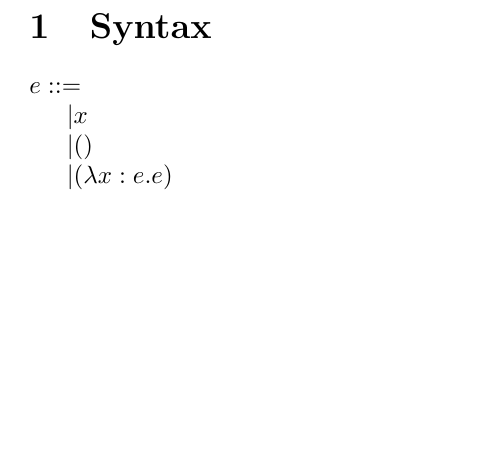
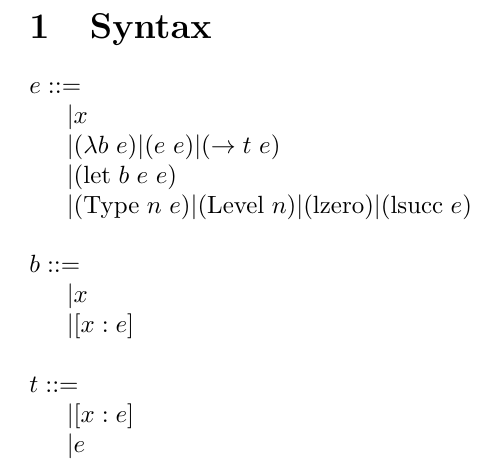
Before and after one commit to ChesterJFGould/pico-pi, a LaTeX document (core.tex): part of the page, cut so that both start at the same text, the shorter picture padded with empty space. Compiled offline with pdfLaTeX.

Commit message:
core stuff

```diff
--- a/core.tex
+++ b/core.tex
@@ -4,7 +5,15 @@
 
 \begin{document}
 
-\newcommand{\lam}[2]{\lambda #1. #2}
+\newcommand{\spc}[0]{\hspace{0.3em}}
+\newcommand{\lam}[2]{(\lambda #1 \spc #2)}
+\newcommand{\app}[2]{(#1 \spc #2)}
+\newcommand{\arr}[2]{(\to #1 \spc #2)}
+\newcommand{\elet}[3]{(\text{let} \spc #1 \spc #2 \spc #3)}
+\newcommand{\Type}[2]{(\text{Type} \spc #1 \spc #2)}
+\newcommand{\Level}[1]{(\text{Level} \spc #1)}
+\newcommand{\lzero}[0]{(\text{lzero})}
+\newcommand{\lsucc}[1]{(\text{lsucc} \spc #1)}
 
 \section{Syntax}
 
@@ -12,8 +21,22 @@ $e ::=$
 
 $| x$
 
-$| ()$
+$| \lam{b}{e} | \app{e}{e} | \arr{t}{e}$
 
-$| (\lam{x : e}{e})$
+$| \elet{b}{e}{e}$
+
+$| \Type{n}{e} | \Level{n} | \lzero | \lsucc{e}$
+\\\\
+$b ::=$
+
+$| x$
+
+$| [x : e]$
+\\\\
+$t ::=$
+
+$| [x : e]$
+
+$| e$
 
 \end{document}
```
Also changed, not shown: core.pdf, core.tex (1 more changed lines), 1 other file.
